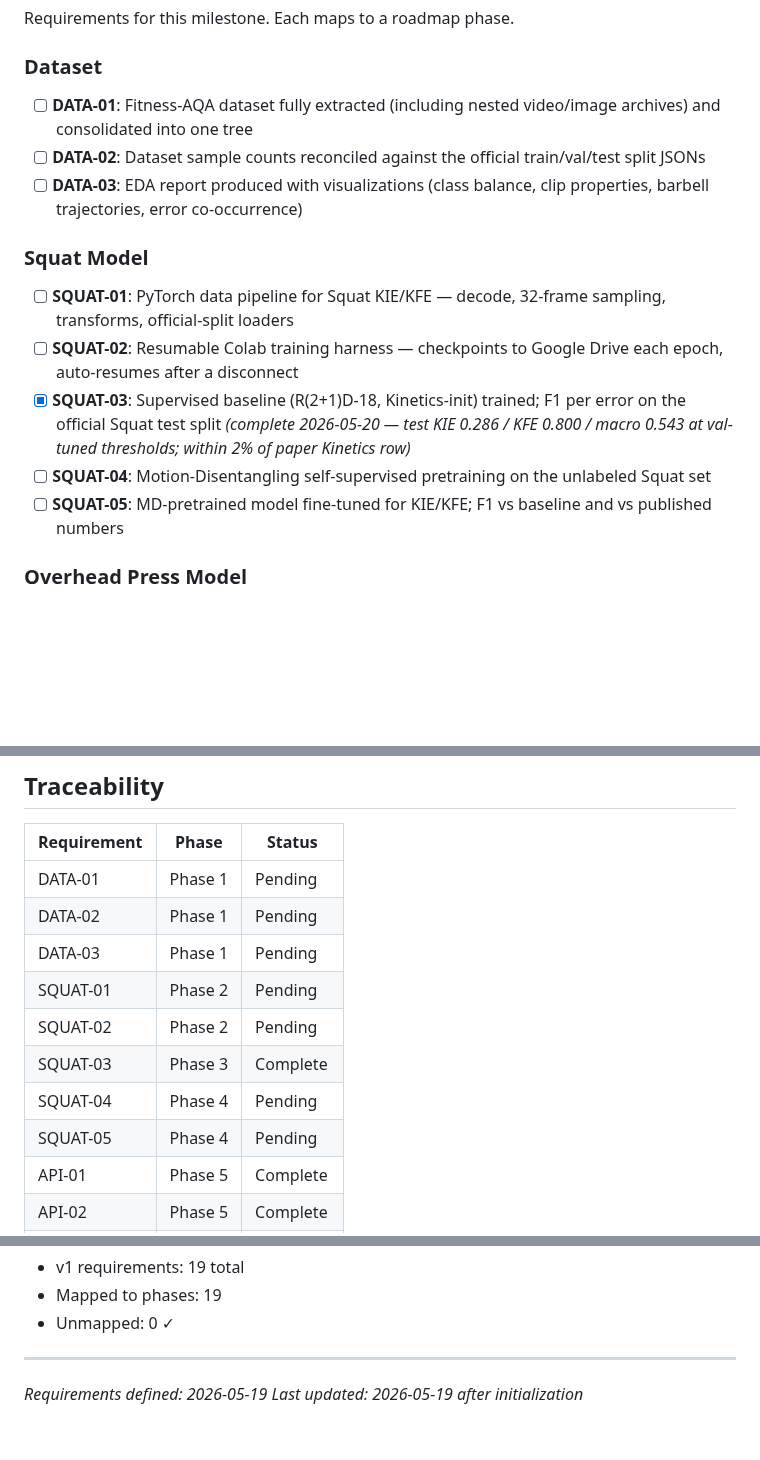
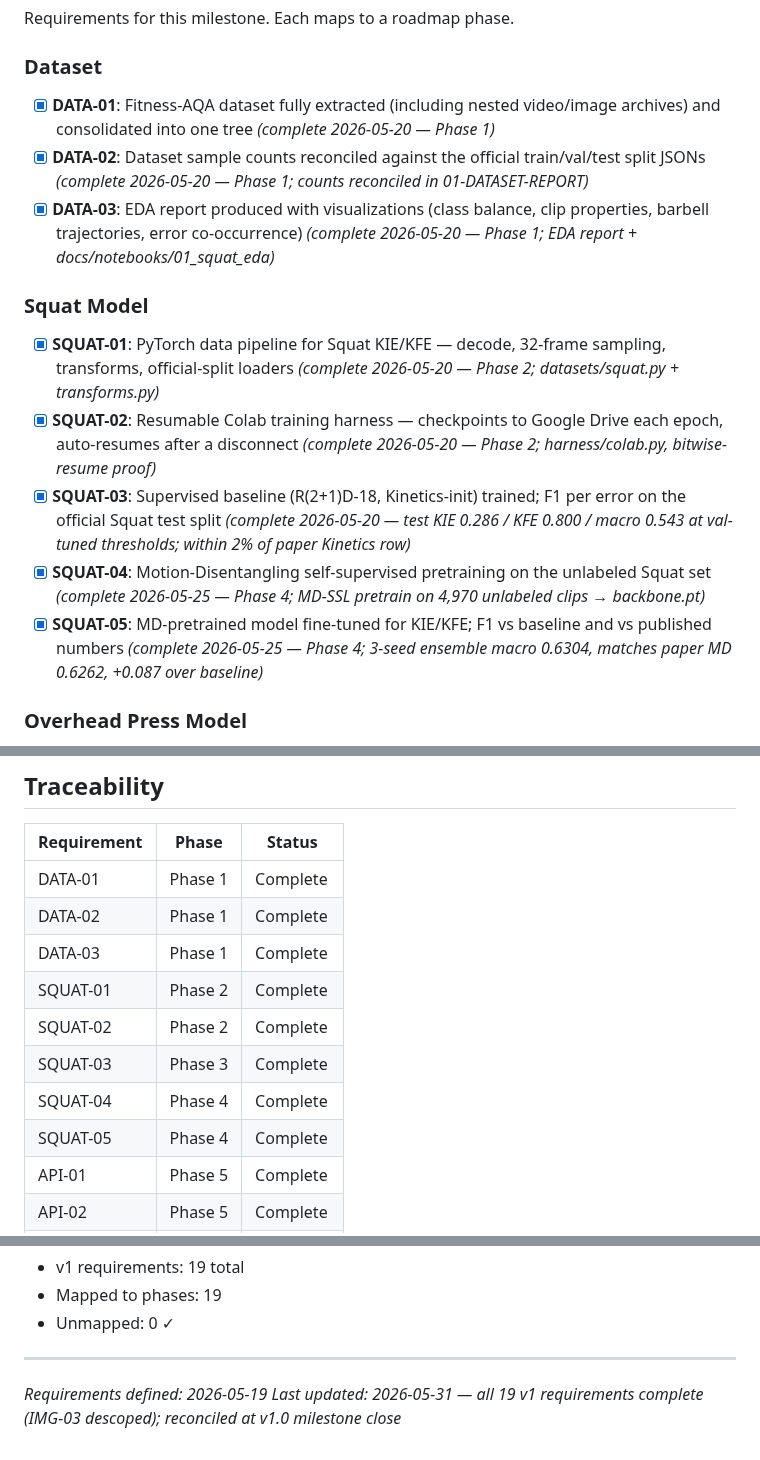
Before and after one commit to Ibrahim-Shahin1/fitnova, a Markdown page: .planning/REQUIREMENTS.md, 3 parts joined by grey strips. Rendered like a GitHub page; blank space fills up the shorter version.

Commit message:
docs: reconcile REQUIREMENTS traceability — DATA/SQUAT-01/02/04/05 complete (Phases 1/2/4 shipped; tracking had lagged)
Co-Authored-By: Claude Opus 4.8 (1M context) <noreply@anthropic.com>

```diff
--- a/.planning/REQUIREMENTS.md
+++ b/.planning/REQUIREMENTS.md
@@ -9,17 +9,17 @@ Requirements for this milestone. Each maps to a roadmap phase.
 
 ### Dataset
 
-- [ ] **DATA-01**: Fitness-AQA dataset fully extracted (including nested video/image archives) and consolidated into one tree
-- [ ] **DATA-02**: Dataset sample counts reconciled against the official train/val/test split JSONs
-- [ ] **DATA-03**: EDA report produced with visualizations (class balance, clip properties, barbell trajectories, error co-occurrence)
+- [x] **DATA-01**: Fitness-AQA dataset fully extracted (including nested video/image archives) and consolidated into one tree  *(complete 2026-05-20 — Phase 1)*
+- [x] **DATA-02**: Dataset sample counts reconciled against the official train/val/test split JSONs  *(complete 2026-05-20 — Phase 1; counts reconciled in 01-DATASET-REPORT)*
+- [x] **DATA-03**: EDA report produced with visualizations (class balance, clip properties, barbell trajectories, error co-occurrence)  *(complete 2026-05-20 — Phase 1; EDA report + docs/notebooks/01_squat_eda)*
 
 ### Squat Model
 
-- [ ] **SQUAT-01**: PyTorch data pipeline for Squat KIE/KFE — decode, 32-frame sampling, transforms, official-split loaders
-- [ ] **SQUAT-02**: Resumable Colab training harness — checkpoints to Google Drive each epoch, auto-resumes after a disconnect
+- [x] **SQUAT-01**: PyTorch data pipeline for Squat KIE/KFE — decode, 32-frame sampling, transforms, official-split loaders  *(complete 2026-05-20 — Phase 2; datasets/squat.py + transforms.py)*
+- [x] **SQUAT-02**: Resumable Colab training harness — checkpoints to Google Drive each epoch, auto-resumes after a disconnect  *(complete 2026-05-20 — Phase 2; harness/colab.py, bitwise-resume proof)*
 - [x] **SQUAT-03**: Supervised baseline (R(2+1)D-18, Kinetics-init) trained; F1 per error on the official Squat test split  *(complete 2026-05-20 — test KIE 0.286 / KFE 0.800 / macro 0.543 at val-tuned thresholds; within 2% of paper Kinetics row)*
-- [ ] **SQUAT-04**: Motion-Disentangling self-supervised pretraining on the unlabeled Squat set
-- [ ] **SQUAT-05**: MD-pretrained model fine-tuned for KIE/KFE; F1 vs baseline and vs published numbers
+- [x] **SQUAT-04**: Motion-Disentangling self-supervised pretraining on the unlabeled Squat set  *(complete 2026-05-25 — Phase 4; MD-SSL pretrain on 4,970 unlabeled clips → backbone.pt)*
+- [x] **SQUAT-05**: MD-pretrained model fine-tuned for KIE/KFE; F1 vs baseline and vs published numbers  *(complete 2026-05-25 — Phase 4; 3-seed ensemble macro 0.6304, matches paper MD 0.6262, +0.087 over baseline)*
 
 ### Overhead Press Model
 
@@ -70,14 +70,14 @@ Deferred to a future milestone.
 
 | Requirement | Phase | Status |
 |-------------|-------|--------|
-| DATA-01 | Phase 1 | Pending |
-| DATA-02 | Phase 1 | Pending |
-| DATA-03 | Phase 1 | Pending |
-| SQUAT-01 | Phase 2 | Pending |
-| SQUAT-02 | Phase 2 | Pending |
+| DATA-01 | Phase 1 | Complete |
+| DATA-02 | Phase 1 | Complete |
+| DATA-03 | Phase 1 | Complete |
+| SQUAT-01 | Phase 2 | Complete |
+| SQUAT-02 | Phase 2 | Complete |
 | SQUAT-03 | Phase 3 | Complete |
-| SQUAT-04 | Phase 4 | Pending |
-| SQUAT-05 | Phase 4 | Pending |
+| SQUAT-04 | Phase 4 | Complete |
+| SQUAT-05 | Phase 4 | Complete |
 | API-01 | Phase 5 | Complete |
 | API-02 | Phase 5 | Complete |
 | API-03 | Phase 5 | Complete |
@@ -98,4 +98,4 @@ Deferred to a future milestone.
 
 ---
 *Requirements defined: 2026-05-19*
-*Last updated: 2026-05-19 after initialization*
+*Last updated: 2026-05-31 — all 19 v1 requirements complete (IMG-03 descoped); reconciled at v1.0 milestone close*
```
